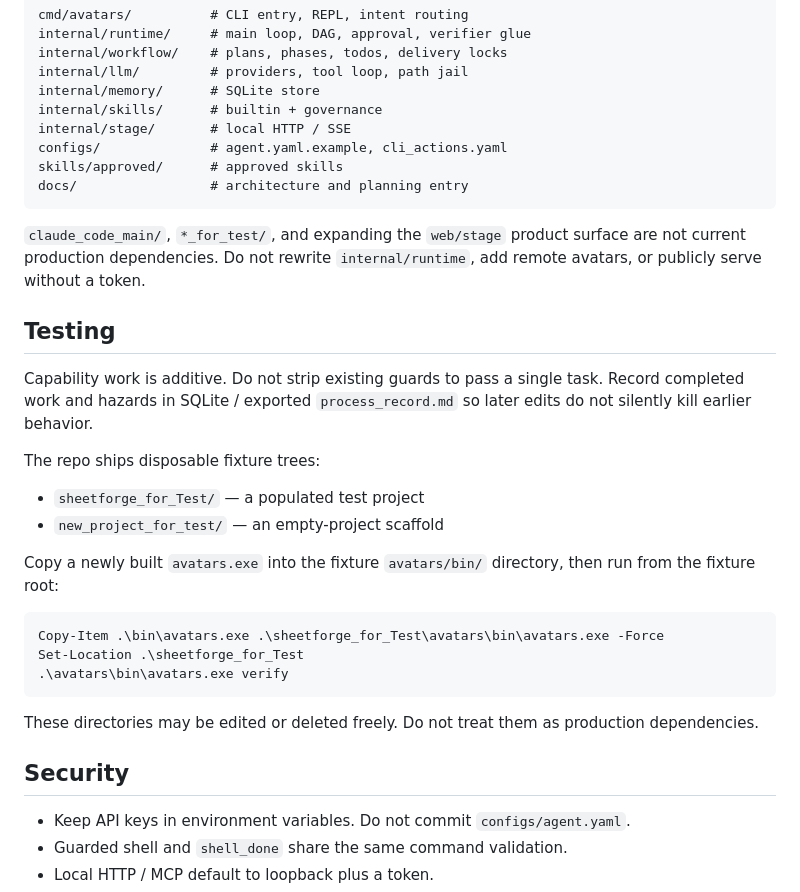
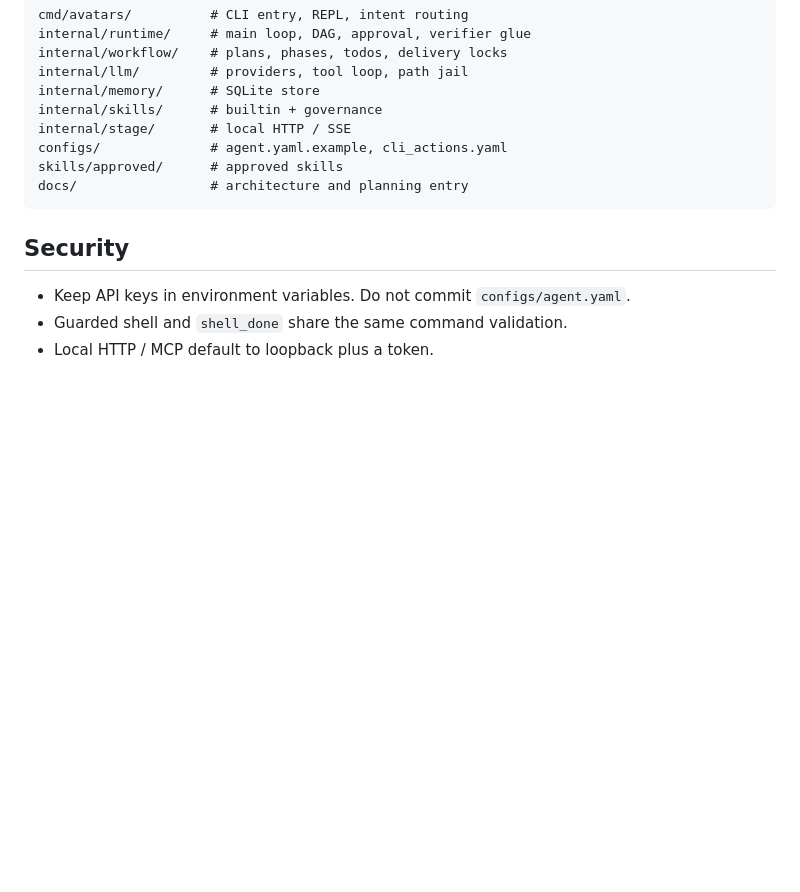
Before and after one commit to Corphon/avatars, a Markdown page: README.md, the part around the change. Rendered like a GitHub page; blank space fills up the shorter version.

Commit message:
Clean up README by removing obsolete sections
Removed outdated testing instructions and notes on fixture trees.

````diff
--- a/README.md
+++ b/README.md
@@ -362,27 +362,6 @@ skills/approved/      # approved skills
 docs/                 # architecture and planning entry
 ```
 
-`claude_code_main/`, `*_for_test/`, and expanding the `web/stage` product surface are not current production dependencies. Do not rewrite `internal/runtime`, add remote avatars, or publicly serve without a token.
-
-## Testing
-
-Capability work is additive. Do not strip existing guards to pass a single task. Record completed work and hazards in SQLite / exported `process_record.md` so later edits do not silently kill earlier behavior.
-
-The repo ships disposable fixture trees:
-
-- `sheetforge_for_Test/` — a populated test project
-- `new_project_for_test/` — an empty-project scaffold
-
-Copy a newly built `avatars.exe` into the fixture `avatars/bin/` directory, then run from the fixture root:
-
-```powershell
-Copy-Item .\bin\avatars.exe .\sheetforge_for_Test\avatars\bin\avatars.exe -Force
-Set-Location .\sheetforge_for_Test
-.\avatars\bin\avatars.exe verify
-```
-
-These directories may be edited or deleted freely. Do not treat them as production dependencies.
-
 ## Security
 
 - Keep API keys in environment variables. Do not commit `configs/agent.yaml`.
````
